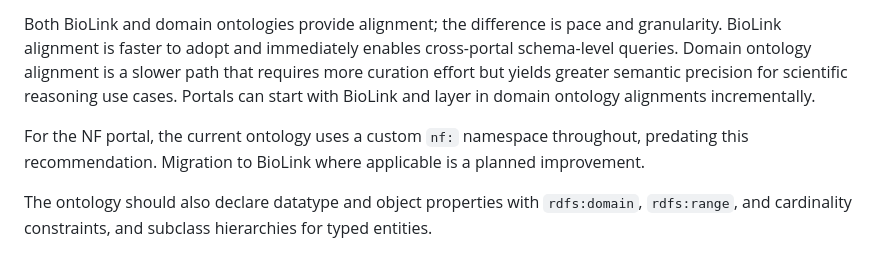
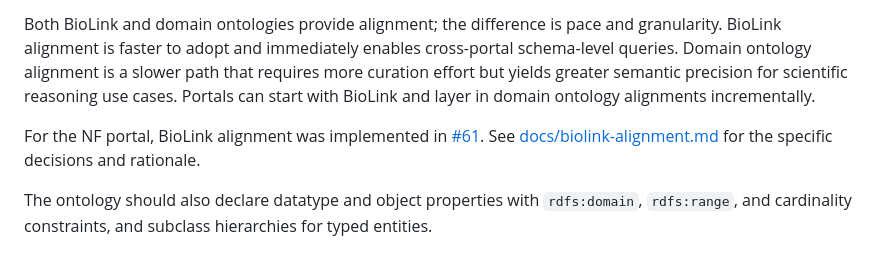
Before and after one commit to nf-osi/kg-pipeline, a Markdown page: docs/kg-pipeline-architecture.md, the part around the change. Rendered like a GitHub page.

```diff
--- a/docs/kg-pipeline-architecture.md
+++ b/docs/kg-pipeline-architecture.md
@@ -289,7 +289,7 @@ Each portal should define an OWL ontology covering its entity types and properti
 
 Both BioLink and domain ontologies provide alignment; the difference is pace and granularity. BioLink alignment is faster to adopt and immediately enables cross-portal schema-level queries. Domain ontology alignment is a slower path that requires more curation effort but yields greater semantic precision for scientific reasoning use cases. Portals can start with BioLink and layer in domain ontology alignments incrementally.
 
-For the NF portal, the current ontology uses a custom `nf:` namespace throughout, predating this recommendation. Migration to BioLink where applicable is a planned improvement.
+For the NF portal, BioLink alignment was implemented in [#61](https://github.com/nf-osi/kg-pipeline/issues/61). See [docs/biolink-alignment.md](biolink-alignment.md) for the specific decisions and rationale.
 
 The ontology should also declare datatype and object properties with `rdfs:domain`, `rdfs:range`, and cardinality constraints, and subclass hierarchies for typed entities.
 
```
Also changed, not shown: docs/biolink-alignment.md (added, +57 -0 lines).
